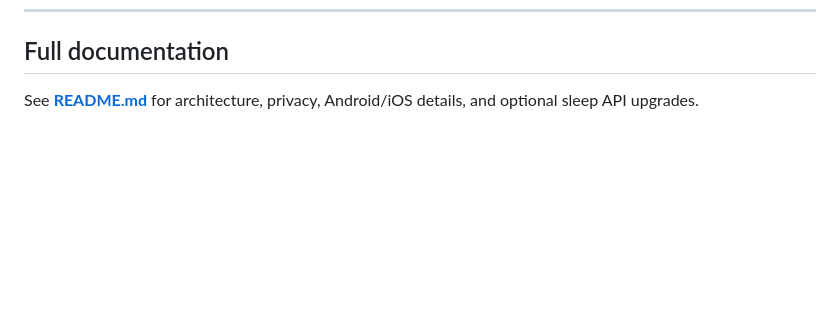
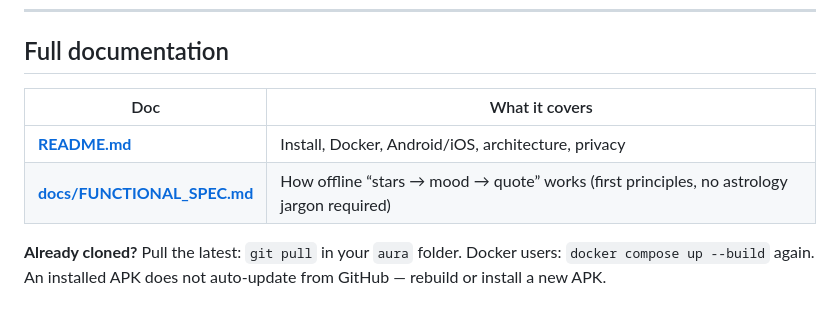
Before and after one commit to ranga291257/aura, a Markdown page: BETA_TESTERS.md, the part around the change. Drawn GitHub-style; blank space fills up the shorter version.

```diff
--- a/BETA_TESTERS.md
+++ b/BETA_TESTERS.md
@@ -103,4 +103,9 @@ Do **not** post your full birth date or name in public issues if you prefer priv
 
 ## Full documentation
 
-See **[README.md](README.md)** for architecture, privacy, Android/iOS details, and optional sleep API upgrades.
+| Doc | What it covers |
+|-----|----------------|
+| **[README.md](README.md)** | Install, Docker, Android/iOS, architecture, privacy |
+| **[docs/FUNCTIONAL_SPEC.md](docs/FUNCTIONAL_SPEC.md)** | How offline “stars → mood → quote” works (first principles, no astrology jargon required) |
+
+**Already cloned?** Pull the latest: `git pull` in your `aura` folder. Docker users: `docker compose up --build` again. An installed APK does not auto-update from GitHub — rebuild or install a new APK.
```
Also changed, not shown: README.md (+12 -1 lines), docs/FUNCTIONAL_SPEC.md (added, +333 -0 lines).
